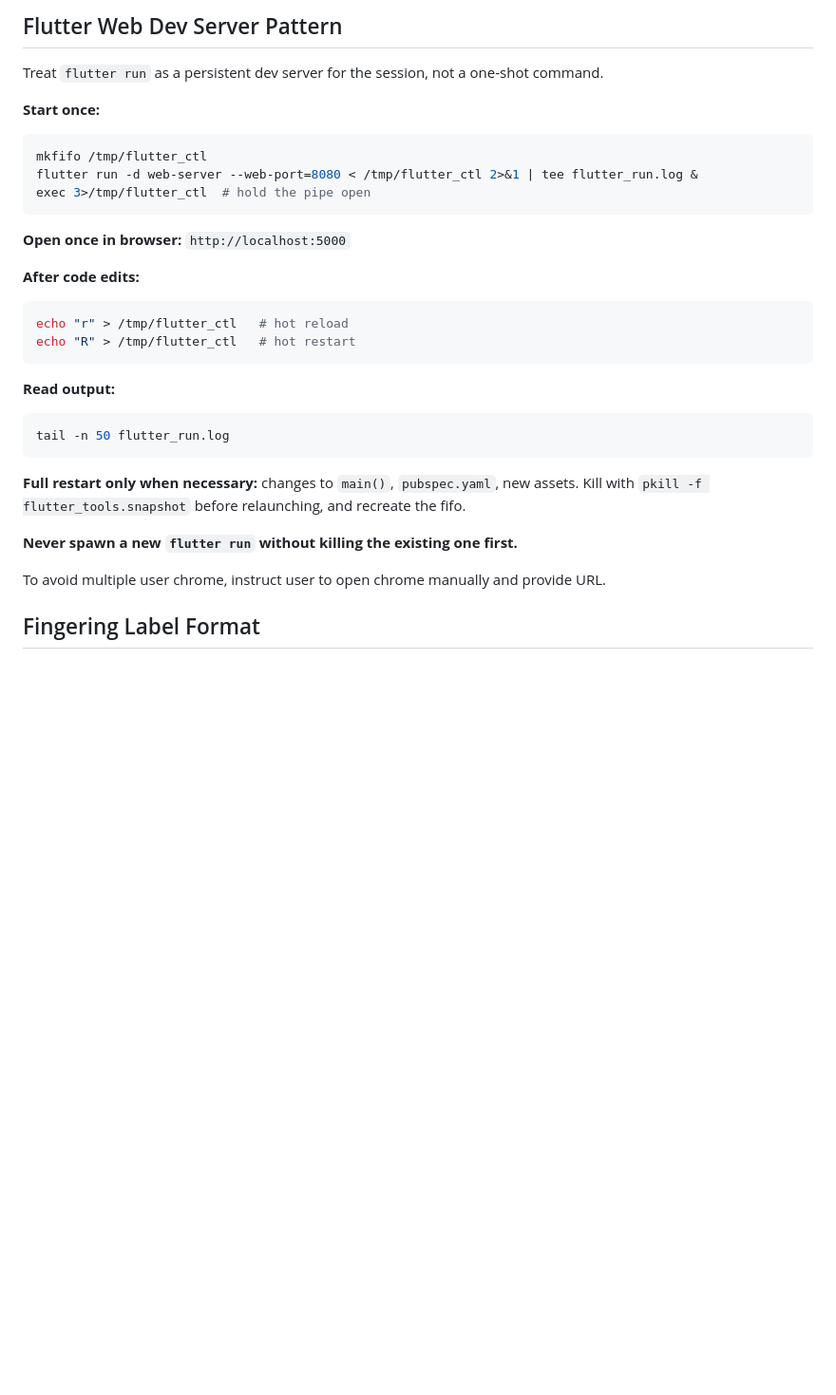
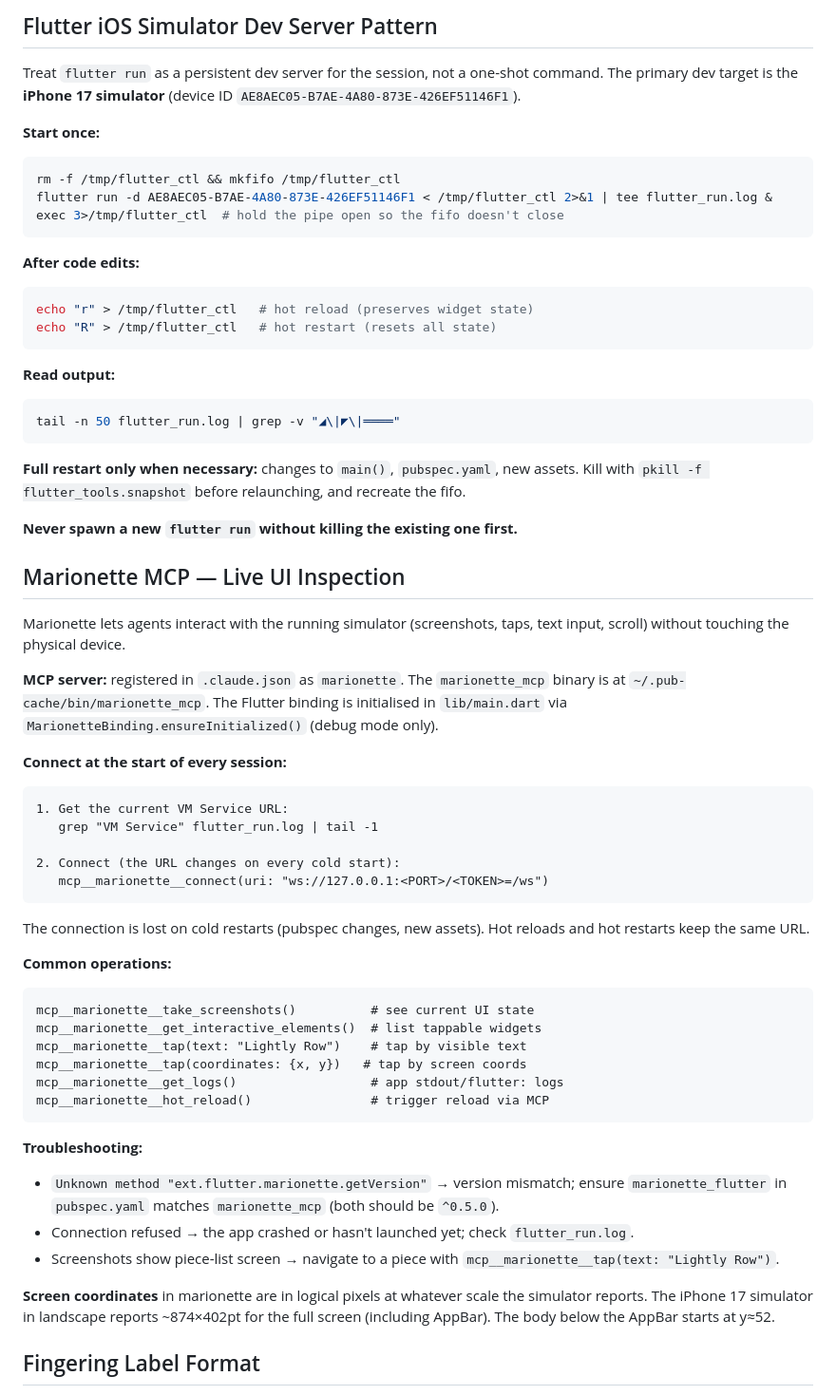
Before and after one commit to jameshowison/violin_practice_companion, a Markdown page: claude.md, the part around the change. Shown at 95% size. Rendered like a GitHub page; blank space fills up the shorter version.

Commit message:
docs(CLAUDE.md): add Marionette MCP usage guide and update dev server pattern
- Updates flutter run command to target iPhone 17 simulator by device ID
- Adds full Marionette MCP section: connect flow, common operations,
  troubleshooting (version mismatch, crash recovery, navigation),
  and screen coordinate notes for the iPhone 17 simulator

Co-Authored-By: Claude Sonnet 4.6 <noreply@anthropic.com>

````diff
--- a/claude.md
+++ b/claude.md
@@ -1,32 +1,63 @@
-## Flutter Web Dev Server Pattern
+## Flutter iOS Simulator Dev Server Pattern
 
 Treat `flutter run` as a persistent dev server for the session, not a one-shot command.
+The primary dev target is the **iPhone 17 simulator** (device ID `AE8AEC05-B7AE-4A80-873E-426EF51146F1`).
 
 **Start once:**
 ```bash
-mkfifo /tmp/flutter_ctl
-flutter run -d web-server --web-port=8080 < /tmp/flutter_ctl 2>&1 | tee flutter_run.log &
-exec 3>/tmp/flutter_ctl  # hold the pipe open
+rm -f /tmp/flutter_ctl && mkfifo /tmp/flutter_ctl
+flutter run -d AE8AEC05-B7AE-4A80-873E-426EF51146F1 < /tmp/flutter_ctl 2>&1 | tee flutter_run.log &
+exec 3>/tmp/flutter_ctl  # hold the pipe open so the fifo doesn't close
 ```
-
-**Open once in browser:** `http://localhost:5000`
 
 **After code edits:**
 ```bash
-echo "r" > /tmp/flutter_ctl   # hot reload
-echo "R" > /tmp/flutter_ctl   # hot restart
+echo "r" > /tmp/flutter_ctl   # hot reload (preserves widget state)
+echo "R" > /tmp/flutter_ctl   # hot restart (resets all state)
 ```
 
 **Read output:**
 ```bash
-tail -n 50 flutter_run.log
+tail -n 50 flutter_run.log | grep -v "◢\|◤\|════"
 ```
 
 **Full restart only when necessary:** changes to `main()`, `pubspec.yaml`, new assets. Kill with `pkill -f flutter_tools.snapshot` before relaunching, and recreate the fifo.
 
 **Never spawn a new `flutter run` without killing the existing one first.**
 
-To avoid multiple user chrome, instruct user to open chrome manually and provide URL.
+## Marionette MCP — Live UI Inspection
+
+Marionette lets agents interact with the running simulator (screenshots, taps, text input, scroll) without touching the physical device.
+
+**MCP server:** registered in `.claude.json` as `marionette`. The `marionette_mcp` binary is at `~/.pub-cache/bin/marionette_mcp`. The Flutter binding is initialised in `lib/main.dart` via `MarionetteBinding.ensureInitialized()` (debug mode only).
+
+**Connect at the start of every session:**
+```
+1. Get the current VM Service URL:
+   grep "VM Service" flutter_run.log | tail -1
+
+2. Connect (the URL changes on every cold start):
+   mcp__marionette__connect(uri: "ws://127.0.0.1:<PORT>/<TOKEN>=/ws")
+```
+
+The connection is lost on cold restarts (pubspec changes, new assets). Hot reloads and hot restarts keep the same URL.
+
+**Common operations:**
+```
+mcp__marionette__take_screenshots()          # see current UI state
+mcp__marionette__get_interactive_elements()  # list tappable widgets
+mcp__marionette__tap(text: "Lightly Row")    # tap by visible text
+mcp__marionette__tap(coordinates: {x, y})   # tap by screen coords
+mcp__marionette__get_logs()                  # app stdout/flutter: logs
+mcp__marionette__hot_reload()                # trigger reload via MCP
+```
+
+**Troubleshooting:**
+- `Unknown method "ext.flutter.marionette.getVersion"` → version mismatch; ensure `marionette_flutter` in `pubspec.yaml` matches `marionette_mcp` (both should be `^0.5.0`).
+- Connection refused → the app crashed or hasn't launched yet; check `flutter_run.log`.
+- Screenshots show piece-list screen → navigate to a piece with `mcp__marionette__tap(text: "Lightly Row")`.
+
+**Screen coordinates** in marionette are in logical pixels at whatever scale the simulator reports. The iPhone 17 simulator in landscape reports ~874×402pt for the full screen (including AppBar). The body below the AppBar starts at y≈52.
 
 ## Fingering Label Format
 
````
